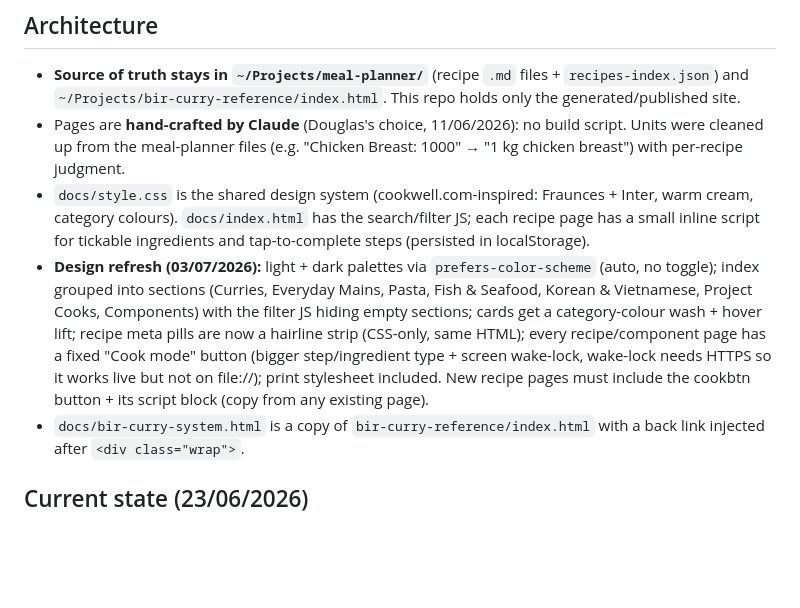
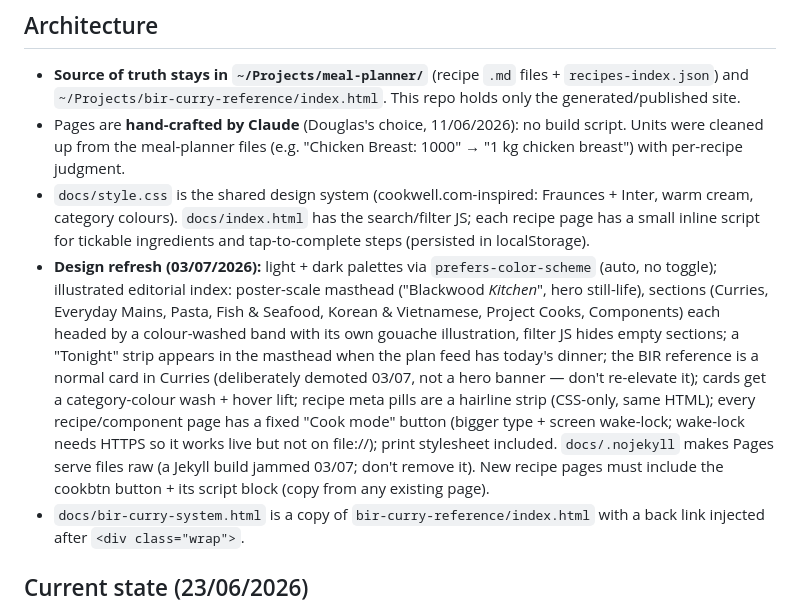
Before and after one commit to douglashblackwood/recipe-site, a Markdown page: CLAUDE.md, the part around the change. Rendered like a GitHub page; blank space fills up the shorter version.

Commit message:
Close-out: CLAUDE.md reflects final illustrated-index state, BIR demotion, .nojekyll
Co-Authored-By: Claude Fable 5 <noreply@anthropic.com>

```diff
--- a/CLAUDE.md
+++ b/CLAUDE.md
@@ -16,7 +16,7 @@ This is Douglas's only **public** GitHub repo (free GitHub Pages requires it). H
 - **Source of truth stays in `~/Projects/meal-planner/`** (recipe `.md` files + `recipes-index.json`) and `~/Projects/bir-curry-reference/index.html`. This repo holds only the generated/published site.
 - Pages are **hand-crafted by Claude** (Douglas's choice, 11/06/2026): no build script. Units were cleaned up from the meal-planner files (e.g. "Chicken Breast: 1000" → "1 kg chicken breast") with per-recipe judgment.
 - `docs/style.css` is the shared design system (cookwell.com-inspired: Fraunces + Inter, warm cream, category colours). `docs/index.html` has the search/filter JS; each recipe page has a small inline script for tickable ingredients and tap-to-complete steps (persisted in localStorage).
-- **Design refresh (03/07/2026):** light + dark palettes via `prefers-color-scheme` (auto, no toggle); index grouped into sections (Curries, Everyday Mains, Pasta, Fish & Seafood, Korean & Vietnamese, Project Cooks, Components) with the filter JS hiding empty sections; cards get a category-colour wash + hover lift; recipe meta pills are now a hairline strip (CSS-only, same HTML); every recipe/component page has a fixed "Cook mode" button (bigger step/ingredient type + screen wake-lock, wake-lock needs HTTPS so it works live but not on file://); print stylesheet included. New recipe pages must include the cookbtn button + its script block (copy from any existing page).
+- **Design refresh (03/07/2026):** light + dark palettes via `prefers-color-scheme` (auto, no toggle); illustrated editorial index: poster-scale masthead ("Blackwood *Kitchen*", hero still-life), sections (Curries, Everyday Mains, Pasta, Fish & Seafood, Korean & Vietnamese, Project Cooks, Components) each headed by a colour-washed band with its own gouache illustration, filter JS hides empty sections; a "Tonight" strip appears in the masthead when the plan feed has today's dinner; the BIR reference is a normal card in Curries (deliberately demoted 03/07, not a hero banner — don't re-elevate it); cards get a category-colour wash + hover lift; recipe meta pills are a hairline strip (CSS-only, same HTML); every recipe/component page has a fixed "Cook mode" button (bigger type + screen wake-lock; wake-lock needs HTTPS so it works live but not on file://); print stylesheet included. `docs/.nojekyll` makes Pages serve files raw (a Jekyll build jammed 03/07; don't remove it). New recipe pages must include the cookbtn button + its script block (copy from any existing page).
 - `docs/bir-curry-system.html` is a copy of `bir-curry-reference/index.html` with a back link injected after `<div class="wrap">`.
 
 ## Current state (23/06/2026)
```
